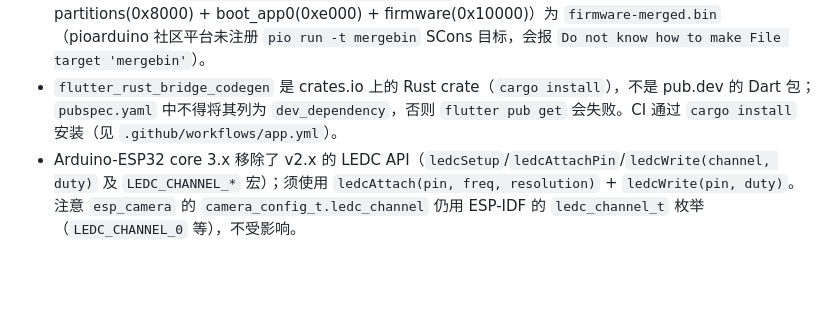
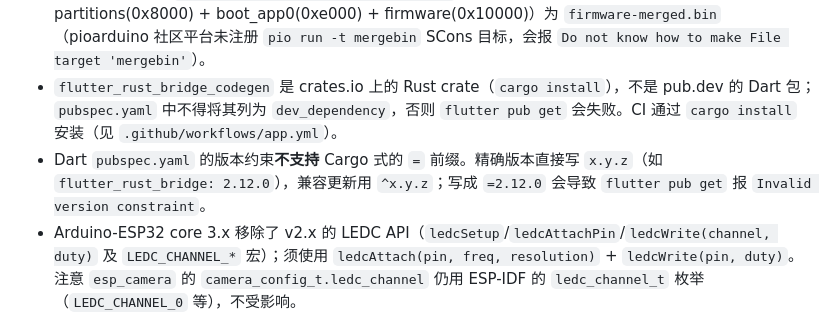
Before and after one commit to halfoffive/esp32-s3-smart-bluetooth-camera-car, a Markdown page: AGENTS.md, the part around the change. GitHub-like rendering; blank space fills up the shorter version.

Commit message:
docs(agents): 追加 Dart pubspec 版本约束陷阱
Dart pubspec.yaml 不支持 Cargo 式的 '=' 前缀精确版本约束，
实际 CI 运行已因此导致 flutter pub get 失败。追加到 AGENTS.md
防止后续会话重复踩坑。

```diff
--- a/AGENTS.md
+++ b/AGENTS.md
@@ -70,6 +70,7 @@ cargo doc --no-deps --open            # 本地浏览
 - 固件使用自定义分区表 `partitions.csv`，启用 `qio_opi` PSRAM，摄像头模型固定为 `CAMERA_MODEL_ESP32S3_EYE`。
 - 本地与 CI 均使用 `esptool.py --chip esp32s3 merge-bin` 合并四镜像（bootloader(0x0) + partitions(0x8000) + boot_app0(0xe000) + firmware(0x10000)）为 `firmware-merged.bin`（pioarduino 社区平台未注册 `pio run -t mergebin` SCons 目标，会报 `Do not know how to make File target 'mergebin'`）。
 - `flutter_rust_bridge_codegen` 是 crates.io 上的 Rust crate（`cargo install`），不是 pub.dev 的 Dart 包；`pubspec.yaml` 中不得将其列为 `dev_dependency`，否则 `flutter pub get` 会失败。CI 通过 `cargo install` 安装（见 `.github/workflows/app.yml`）。
+- Dart `pubspec.yaml` 的版本约束**不支持** Cargo 式的 `=` 前缀。精确版本直接写 `x.y.z`（如 `flutter_rust_bridge: 2.12.0`），兼容更新用 `^x.y.z`；写成 `=2.12.0` 会导致 `flutter pub get` 报 `Invalid version constraint`。
 - Arduino-ESP32 core 3.x 移除了 v2.x 的 LEDC API（`ledcSetup`/`ledcAttachPin`/`ledcWrite(channel, duty)` 及 `LEDC_CHANNEL_*` 宏）；须使用 `ledcAttach(pin, freq, resolution)` + `ledcWrite(pin, duty)`。注意 `esp_camera` 的 `camera_config_t.ledc_channel` 仍用 ESP-IDF 的 `ledc_channel_t` 枚举（`LEDC_CHANNEL_0` 等），不受影响。
 - `firmware/platformio.ini` 必须显式锁定 pioarduino 社区平台 URL（`https://github.com/pioarduino/platform-espressif32/releases/download/stable/platform-espressif32.zip`），**不可回退**到 `platform = espressif32`：官方 platform 仍只捆绑 Arduino-ESP32 core 2.0.17，与 `motor_task.cpp` 的 v3.x LEDC API 不兼容，CI 编译会失败。
 - `#[frb(sync)]` / `#[frb(opaque)]` 等 frb v2 属性宏不会由 codegen 自动注入到用户源文件，使用该属性的模块（如 `api.rs` / `image.rs`）必须显式 `use flutter_rust_bridge::frb;`，否则 `cargo doc --no-deps --all-features` 报 `cannot find attribute 'frb' in this scope`。
```
